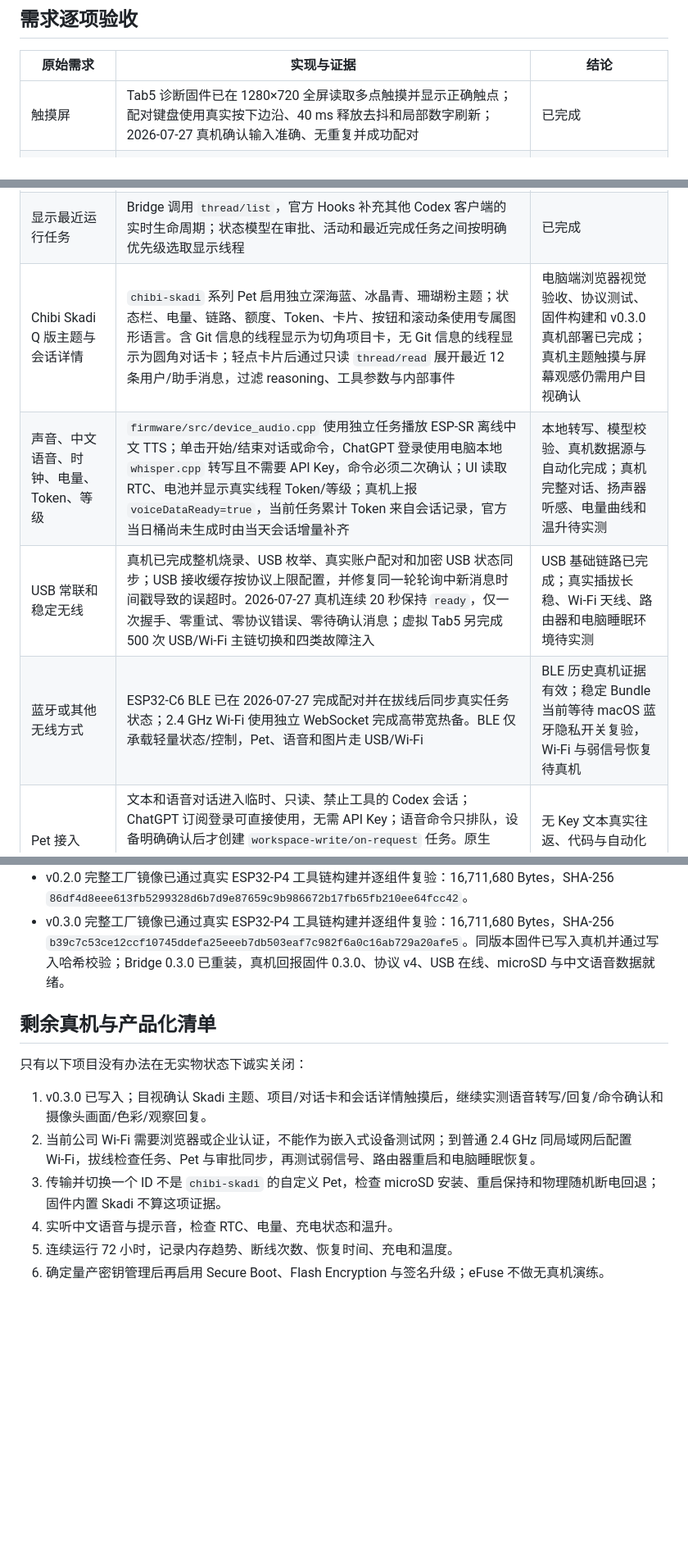
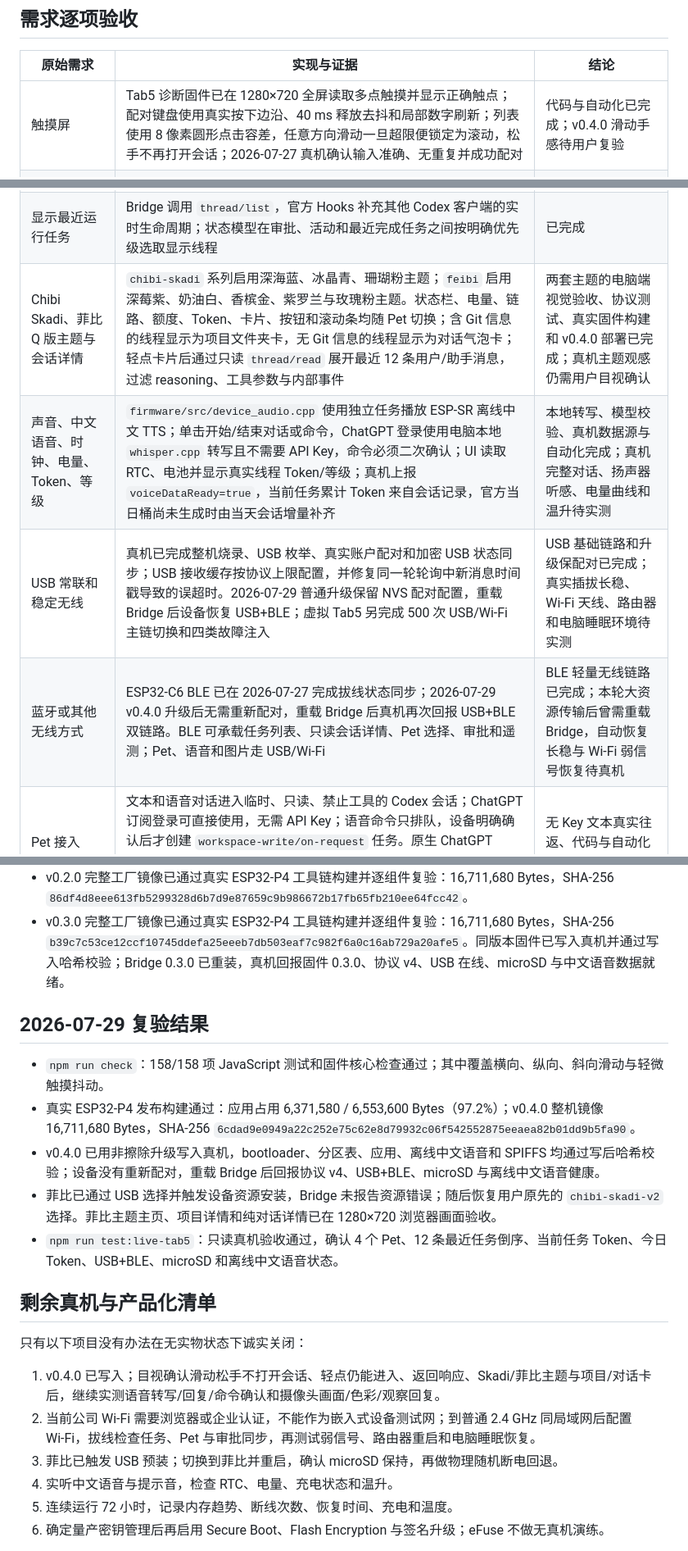
Before and after one commit to 1122414/codex_desk_pet, a Markdown page: docs/acceptance.md, 3 parts joined by grey strips. Shown at 82% size. Rendered like a GitHub page; blank space fills up the shorter version.

```diff
--- a/docs/acceptance.md
+++ b/docs/acceptance.md
@@ -11,16 +11,16 @@
 
 | 原始需求 | 实现与证据 | 结论 |
 | --- | --- | --- |
-| 触摸屏 | Tab5 诊断固件已在 1280×720 全屏读取多点触摸并显示正确触点；配对键盘使用真实按下边沿、40 ms 释放去抖和局部数字刷新；2026-07-27 真机确认输入准确、无重复并成功配对 | 已完成 |
+| 触摸屏 | Tab5 诊断固件已在 1280×720 全屏读取多点触摸并显示正确触点；配对键盘使用真实按下边沿、40 ms 释放去抖和局部数字刷新；列表使用 8 像素圆形点击容差，任意方向滑动一旦超限便锁定为滚动，松手不再打开会话；2026-07-27 真机确认输入准确、无重复并成功配对 | 代码与自动化已完成；v0.4.0 滑动手感待用户复验 |
 | 展示 PC 端全部状态和动画 | `src/shared/codex-state.js` 归一化 Codex 生命周期；官方 Hooks 接收 Desktop、CLI、IDE 的 Session、Turn、工具、等待审批和完成事件；`src/shared/pet-spec.js` 定义 9 个图集动画和 16 个看向方向 | 已完成；用户需审查并信任 Hooks |
 | 设备允许/拒绝审批 | Bridge 会话关联原始 RPC ID；Desktop、CLI、IDE 使用官方 `PermissionRequest` Hook 的 `allow`/`deny` 输出；Hook 最长等待 115 秒，详情不完整或小屏放不下时禁止设备允许 | 已完成 |
 | 内置与自定义 Pet，自由切换；新 Pet 在 PC 制作 | `src/server/pet-catalog.js` 校验 v1/v2；`src/server/device-pet-asset.js` 转换 384×416 设备帧；`firmware/src/pet_store.cpp` 缓存和回退；浏览器、触摸、滑动和屏幕左右按钮都可切换 | 已完成 |
 | 按键切换、电脑切换、Codex 同步 | 触摸和屏幕左右按钮向 Bridge 发 `pet.select`，电脑控制面板写同一 Bridge 选择状态并广播所有设备；Tab5 外接物理按键映射保留给真机验收 | 设备与本项目电脑端同步已完成；Codex 官方客户端没有公开 Pet 选择事件，不能宣称原生双向同步 |
 | 显示最近运行任务 | Bridge 调用 `thread/list`，官方 Hooks 补充其他 Codex 客户端的实时生命周期；状态模型在审批、活动和最近完成任务之间按明确优先级选取显示线程 | 已完成 |
-| Chibi Skadi Q 版主题与会话详情 | `chibi-skadi` 系列 Pet 启用独立深海蓝、冰晶青、珊瑚粉主题；状态栏、电量、链路、额度、Token、卡片、按钮和滚动条使用专属图形语言。含 Git 信息的线程显示为切角项目卡，无 Git 信息的线程显示为圆角对话卡；轻点卡片后通过只读 `thread/read` 展开最近 12 条用户/助手消息，过滤 reasoning、工具参数与内部事件 | 电脑端浏览器视觉验收、协议测试、固件构建和 v0.3.0 真机部署已完成；真机主题触摸与屏幕观感仍需用户目视确认 |
+| Chibi Skadi、菲比 Q 版主题与会话详情 | `chibi-skadi` 系列启用深海蓝、冰晶青、珊瑚粉主题；`feibi` 启用深莓紫、奶油白、香槟金、紫罗兰与玫瑰粉主题。状态栏、电量、链路、额度、Token、卡片、按钮和滚动条均随 Pet 切换；含 Git 信息的线程显示为项目文件夹卡，无 Git 信息的线程显示为对话气泡卡；轻点卡片后通过只读 `thread/read` 展开最近 12 条用户/助手消息，过滤 reasoning、工具参数与内部事件 | 两套主题的电脑端视觉验收、协议测试、真实固件构建和 v0.4.0 部署已完成；真机主题观感仍需用户目视确认 |
 | 声音、中文语音、时钟、电量、Token、等级 | `firmware/src/device_audio.cpp` 使用独立任务播放 ESP-SR 离线中文 TTS；单击开始/结束对话或命令，ChatGPT 登录使用电脑本地 `whisper.cpp` 转写且不需要 API Key，命令必须二次确认；UI 读取 RTC、电池并显示真实线程 Token/等级；真机上报 `voiceDataReady=true`，当前任务累计 Token 来自会话记录，官方当日桶尚未生成时由当天会话增量补齐 | 本地转写、模型校验、真机数据源与自动化完成；真机完整对话、扬声器听感、电量曲线和温升待实测 |
-| USB 常联和稳定无线 | 真机已完成整机烧录、USB 枚举、真实账户配对和加密 USB 状态同步；USB 接收缓存按协议上限配置，并修复同一轮轮询中新消息时间戳导致的误超时。2026-07-27 真机连续 20 秒保持 `ready`，仅一次握手、零重试、零协议错误、零待确认消息；虚拟 Tab5 另完成 500 次 USB/Wi-Fi 主链切换和四类故障注入 | USB 基础链路已完成；真实插拔长稳、Wi‑Fi 天线、路由器和电脑睡眠环境待实测 |
-| 蓝牙或其他无线方式 | ESP32-C6 BLE 已在 2026-07-27 完成配对并在拔线后同步真实任务状态；2.4 GHz Wi‑Fi 使用独立 WebSocket 完成高带宽热备。BLE 仅承载轻量状态/控制，Pet、语音和图片走 USB/Wi‑Fi | BLE 历史真机证据有效；稳定 Bundle 当前等待 macOS 蓝牙隐私开关复验，Wi‑Fi 与弱信号恢复待真机 |
+| USB 常联和稳定无线 | 真机已完成整机烧录、USB 枚举、真实账户配对和加密 USB 状态同步；USB 接收缓存按协议上限配置，并修复同一轮轮询中新消息时间戳导致的误超时。2026-07-29 普通升级保留 NVS 配对配置，重载 Bridge 后设备恢复 USB+BLE；虚拟 Tab5 另完成 500 次 USB/Wi-Fi 主链切换和四类故障注入 | USB 基础链路和升级保配对已完成；真实插拔长稳、Wi‑Fi 天线、路由器和电脑睡眠环境待实测 |
+| 蓝牙或其他无线方式 | ESP32-C6 BLE 已在 2026-07-27 完成拔线状态同步；2026-07-29 v0.4.0 升级后无需重新配对，重载 Bridge 后真机再次回报 USB+BLE 双链路。BLE 可承载任务列表、只读会话详情、Pet 选择、审批和遥测；Pet、语音和图片走 USB/Wi‑Fi | BLE 轻量无线链路已完成；本轮大资源传输后曾需重载 Bridge，自动恢复长稳与 Wi‑Fi 弱信号恢复待真机 |
 | Pet 接入 LLM 对话 | 文本和语音对话进入临时、只读、禁止工具的 Codex 会话；ChatGPT 订阅登录可直接使用，无需 API Key；语音命令只排队，设备明确确认后才创建 `workspace-write/on-request` 任务。原生 ChatGPT Voice 可在官方 Codex 界面使用，但当前 App Server Realtime 对 `chatgpt` 登录仍要求 API Key，设备因此使用本地 Whisper，不依赖或伪造该私有界面 | 无 Key 文本真实往返、代码与自动化完成；真机无 Key 语音待验收 |
 | 摄像头与 CV | Tab5 官方 MIPI CSI 驱动采集 2MP RGB565，P4 硬件 JPEG 编码；USB/Wi‑Fi 加密分块、512 KiB 上限、SHA‑256、`0600` 临时文件和用后删除；只描述清楚可见内容 | 代码和真实工具链构建完成；v0.2.0 真机画面、方向和色彩待验收 |
 | 产品化稳定性 | 每设备密钥、会话加密、凭据撤销、CSRF、回环控制面板、资源双槽回退、固定依赖、完整工厂镜像、逐文件 SHA‑256、显式串口恢复和故障压力测试 | 真机前软件基线完成；生产签名、eFuse、72 小时和认证测试待硬件与量产密钥 |
@@ -60,13 +60,21 @@ npm run smoke:codex
 - v0.2.0 完整工厂镜像已通过真实 ESP32-P4 工具链构建并逐组件复验：16,711,680 Bytes，SHA-256 `86df4d8eee613fb5299328d6b7d9e87659c9b986672b17fb65fb210ee64fcc42`。
 - v0.3.0 完整工厂镜像已通过真实 ESP32-P4 工具链构建并逐组件复验：16,711,680 Bytes，SHA-256 `b39c7c53ce12ccf10745ddefa25eeeb7db503eaf7c982f6a0c16ab729a20afe5`。同版本固件已写入真机并通过写入哈希校验；Bridge 0.3.0 已重装，真机回报固件 0.3.0、协议 v4、USB 在线、microSD 与中文语音数据就绪。
 
+## 2026-07-29 复验结果
+
+- `npm run check`：158/158 项 JavaScript 测试和固件核心检查通过；其中覆盖横向、纵向、斜向滑动与轻微触摸抖动。
+- 真实 ESP32-P4 发布构建通过：应用占用 6,371,580 / 6,553,600 Bytes（97.2%）；v0.4.0 整机镜像 16,711,680 Bytes，SHA-256 `6cdad9e0949a22c252e75c62e8d79932c06f542552875eeaea82b01dd9b5fa90`。
+- v0.4.0 已用非擦除升级写入真机，bootloader、分区表、应用、离线中文语音和 SPIFFS 均通过写后哈希校验；设备没有重新配对，重载 Bridge 后回报协议 v4、USB+BLE、microSD 与离线中文语音健康。
+- 菲比已通过 USB 选择并触发设备资源安装，Bridge 未报告资源错误；随后恢复用户原先的 `chibi-skadi-v2` 选择。菲比主题主页、项目详情和纯对话详情已在 1280×720 浏览器画面验收。
+- `npm run test:live-tab5`：只读真机验收通过，确认 4 个 Pet、12 条最近任务倒序、当前任务 Token、今日 Token、USB+BLE、microSD 和离线中文语音状态。
+
 ## 剩余真机与产品化清单
 
 只有以下项目没有办法在无实物状态下诚实关闭：
 
-1. v0.3.0 已写入；目视确认 Skadi 主题、项目/对话卡和会话详情触摸后，继续实测语音转写/回复/命令确认和摄像头画面/色彩/观察回复。
+1. v0.4.0 已写入；目视确认滑动松手不打开会话、轻点仍能进入、返回响应、Skadi/菲比主题与项目/对话卡后，继续实测语音转写/回复/命令确认和摄像头画面/色彩/观察回复。
 2. 当前公司 Wi‑Fi 需要浏览器或企业认证，不能作为嵌入式设备测试网；到普通 2.4 GHz 同局域网后配置 Wi‑Fi，拔线检查任务、Pet 与审批同步，再测试弱信号、路由器重启和电脑睡眠恢复。
-3. 传输并切换一个 ID 不是 `chibi-skadi` 的自定义 Pet，检查 microSD 安装、重启保持和物理随机断电回退；固件内置 Skadi 不算这项证据。
+3. 菲比已触发 USB 预装；切换到菲比并重启，确认 microSD 保持，再做物理随机断电回退。
 4. 实听中文语音与提示音，检查 RTC、电量、充电状态和温升。
 5. 连续运行 72 小时，记录内存趋势、断线次数、恢复时间、充电和温度。
 6. 确定量产密钥管理后再启用 Secure Boot、Flash Encryption 与签名升级；eFuse 不做无真机演练。
```
Also changed, not shown: 2026-07-28_003.md (+10 -0 lines), README.md (+3 -3 lines).
